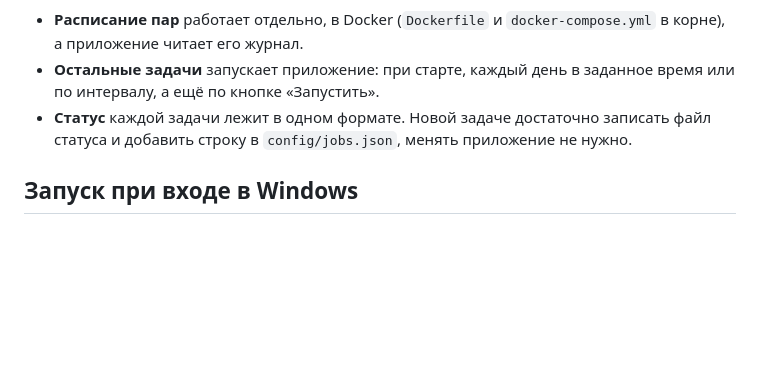
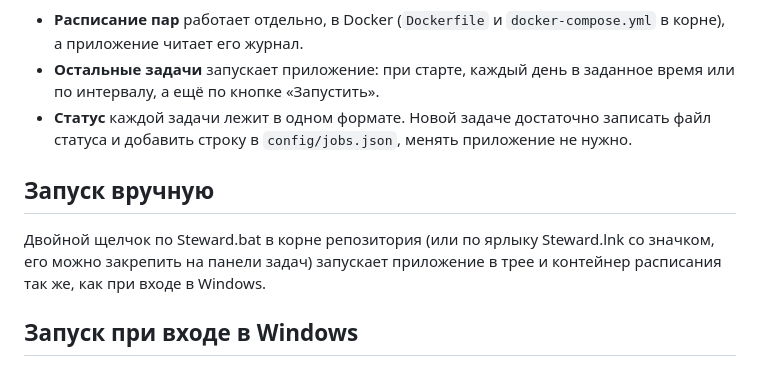
Before and after one commit to Dgrabovets/S.T.E.W.A.R.D, a Markdown page: README.md, the part around one of its changes. Rendered like a GitHub page; blank space fills up the shorter version.

```diff
--- a/README.md
+++ b/README.md
@@ -30,6 +34,10 @@ config/jobs.json ──► Steward (приложение) ──запускае
 - **Остальные задачи** запускает приложение: при старте, каждый день в заданное время или по интервалу, а ещё по кнопке «Запустить».
 - **Статус** каждой задачи лежит в одном формате. Новой задаче достаточно записать файл статуса и добавить строку в `config/jobs.json`, менять приложение не нужно.
 
+## Запуск вручную
+
+Двойной щелчок по Steward.bat в корне репозитория (или по ярлыку Steward.lnk со значком, его можно закрепить на панели задач) запускает приложение в трее и контейнер расписания так же, как при входе в Windows.
+
 ## Запуск при входе в Windows
 
 Задача планировщика `Steward` запускает `start-steward.ps1`: скрипт при необходимости собирает приложение в `publish/app`, запускает его и затем, когда поднимется Docker, контейнер расписания. Docker не нужен, чтобы задачи заработали.
```
Also changed, not shown: other parts of README.md (+4 -0 lines), docs/logo.png (added), docs/social-preview.png (added), 5 other files.
